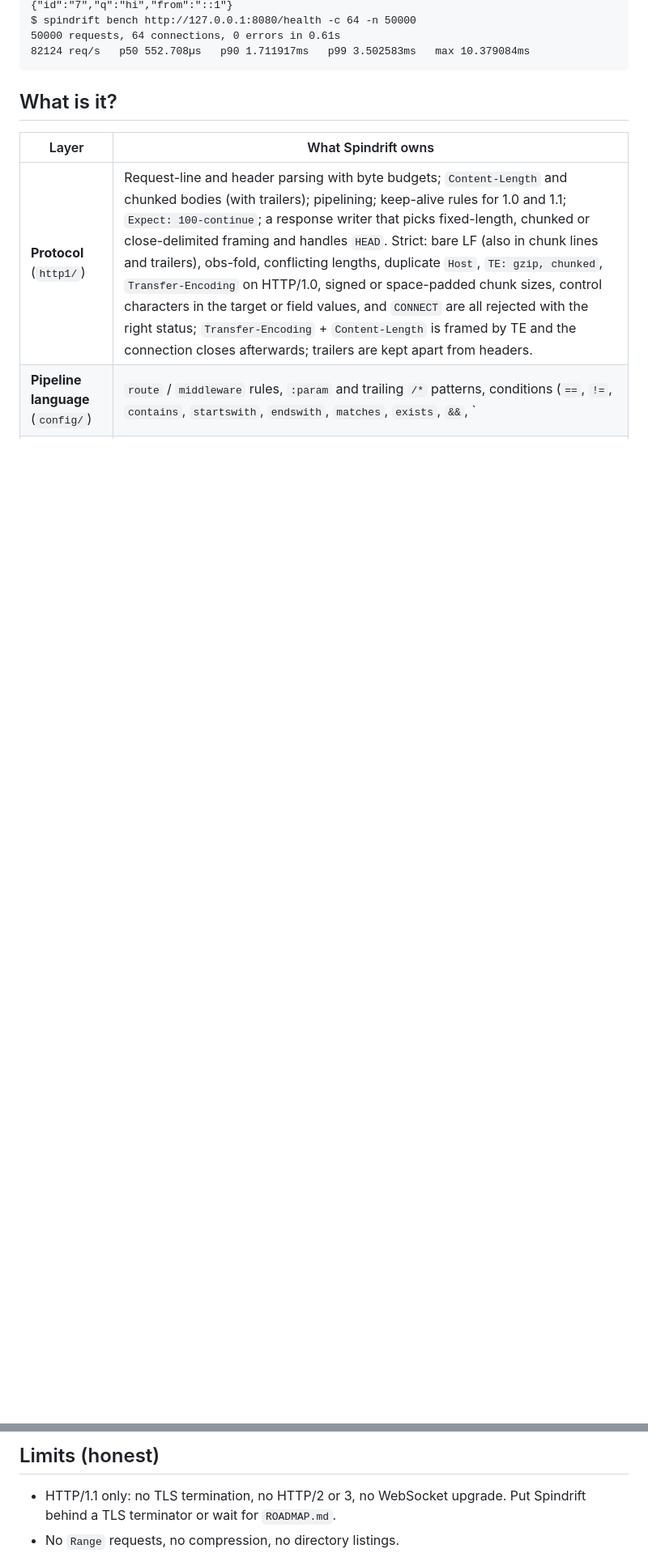
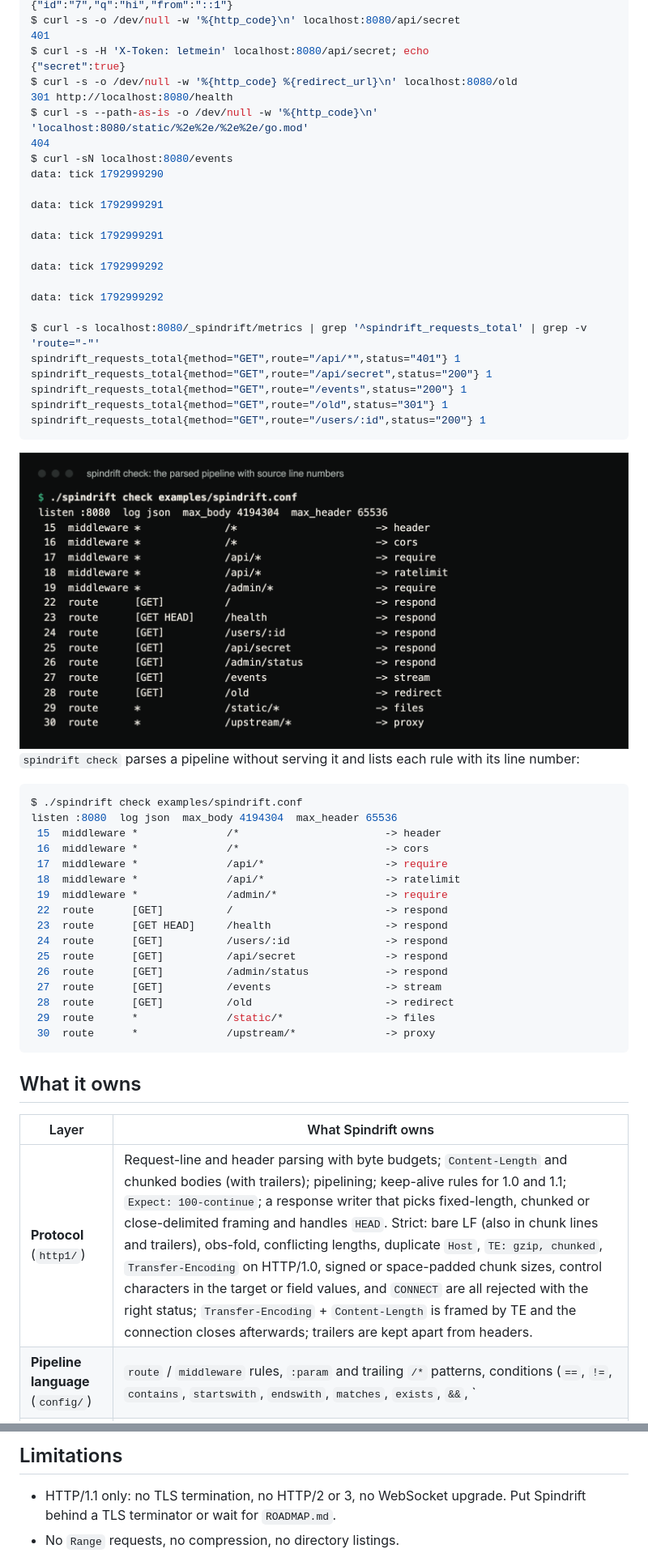
Before and after one commit to hellpuffyt/spindrift, a Markdown page: README.md, 2 parts joined by grey strips. Shown at 81% size. Drawn GitHub-style; pictures changed too: docs/screenshots/check-example-pipeline.png (added); blank space fills up the shorter version.

````diff
--- a/README.md
+++ b/README.md
@@ -31,10 +47,56 @@ $ curl -s localhost:8080/users/7?q=hi
 {"id":"7","q":"hi","from":"::1"}
-$ spindrift bench http://127.0.0.1:8080/health -c 64 -n 50000
-50000 requests, 64 connections, 0 errors in 0.61s
-82124 req/s   p50 552.708µs   p90 1.711917ms   p99 3.502583ms   max 10.379084ms
+$ curl -s -o /dev/null -w '%{http_code}\n' localhost:8080/api/secret
+401
+$ curl -s -H 'X-Token: letmein' localhost:8080/api/secret; echo
+{"secret":true}
+$ curl -s -o /dev/null -w '%{http_code} %{redirect_url}\n' localhost:8080/old
+301 http://localhost:8080/health
+$ curl -s --path-as-is -o /dev/null -w '%{http_code}\n' 'localhost:8080/static/%2e%2e/%2e%2e/go.mod'
+404
+$ curl -sN localhost:8080/events
+data: tick 1792999290
+
+data: tick 1792999291
+
+data: tick 1792999291
+
+data: tick 1792999292
+
+data: tick 1792999292
+
+$ curl -s localhost:8080/_spindrift/metrics | grep '^spindrift_requests_total' | grep -v 'route="-"'
+spindrift_requests_total{method="GET",route="/api/*",status="401"} 1
+spindrift_requests_total{method="GET",route="/api/secret",status="200"} 1
+spindrift_requests_total{method="GET",route="/events",status="200"} 1
+spindrift_requests_total{method="GET",route="/old",status="301"} 1
+spindrift_requests_total{method="GET",route="/users/:id",status="200"} 1
 ```
 
-## What is it?
+<img src="docs/screenshots/check-example-pipeline.png" width="100%" alt="Terminal capture of spindrift check examples/spindrift.conf listing the global settings and each middleware and route rule with its source line number and action.">
+
+`spindrift check` parses a pipeline without serving it and lists each rule
+with its line number:
+
+```console
+$ ./spindrift check examples/spindrift.conf
+listen :8080  log json  max_body 4194304  max_header 65536
+ 15  middleware *              /*                       -> header
+ 16  middleware *              /*                       -> cors
+ 17  middleware *              /api/*                   -> require
+ 18  middleware *              /api/*                   -> ratelimit
+ 19  middleware *              /admin/*                 -> require
+ 22  route      [GET]          /                        -> respond
+ 23  route      [GET HEAD]     /health                  -> respond
+ 24  route      [GET]          /users/:id               -> respond
+ 25  route      [GET]          /api/secret              -> respond
+ 26  route      [GET]          /admin/status            -> respond
+ 27  route      [GET]          /events                  -> stream
+ 28  route      [GET]          /old                     -> redirect
+ 29  route      *              /static/*                -> files
+ 30  route      *              /upstream/*              -> proxy
+```
+
+## What it owns
 
 | Layer | What Spindrift owns |
 |---|---|
@@ -122,5 +181,5 @@ Go 1.24 or newer. Docker: `docker build -t spindrift . && docker run -p 8080:808
 
-## Limits (honest)
+## Limitations
 
 - HTTP/1.1 only: no TLS termination, no HTTP/2 or 3, no WebSocket upgrade.
   Put Spindrift behind a TLS terminator or wait for `ROADMAP.md`.
````
Also changed, not shown: other parts of README.md (+57 -46 lines), docs/screenshots/serve-example-client-session.png (added).
